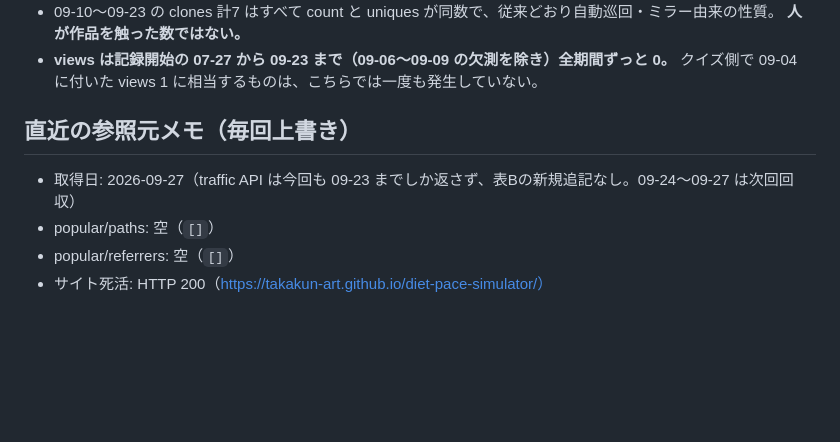
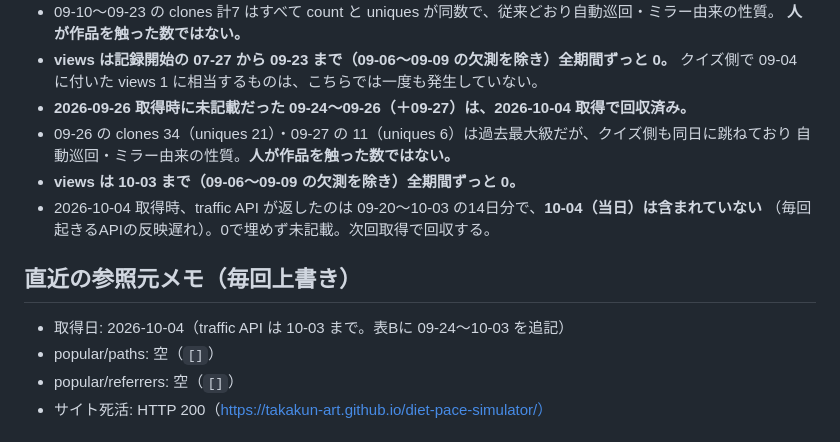
Before and after one commit to takakun-art/diet-pace-simulator, a Markdown page: TRAFFIC-LOG.md, the part around one of its changes. Rendered like a GitHub page; blank space fills up the shorter version.

```diff
--- a/TRAFFIC-LOG.md
+++ b/TRAFFIC-LOG.md
@@ -161,10 +172,16 @@
   **人が作品を触った数ではない。**
 - **views は記録開始の 07-27 から 09-23 まで（09-06〜09-09 の欠測を除き）全期間ずっと 0。**
   クイズ側で 09-04 に付いた views 1 に相当するものは、こちらでは一度も発生していない。
+- **2026-09-26 取得時に未記載だった 09-24〜09-26（＋09-27）は、2026-10-04 取得で回収済み。**
+- 09-26 の clones 34（uniques 21）・09-27 の 11（uniques 6）は過去最大級だが、クイズ側も同日に跳ねており
+  自動巡回・ミラー由来の性質。**人が作品を触った数ではない。**
+- **views は 10-03 まで（09-06〜09-09 の欠測を除き）全期間ずっと 0。**
+- 2026-10-04 取得時、traffic API が返したのは 09-20〜10-03 の14日分で、**10-04（当日）は含まれていない**
+  （毎回起きるAPIの反映遅れ）。0で埋めず未記載。次回取得で回収する。
 
 ## 直近の参照元メモ（毎回上書き）
 
-- 取得日: 2026-09-27（traffic API は今回も 09-23 までしか返さず、表Bの新規追記なし。09-24〜09-27 は次回回収）
+- 取得日: 2026-10-04（traffic API は 10-03 まで。表Bに 09-24〜10-03 を追記）
 - popular/paths: 空（`[]`）
 - popular/referrers: 空（`[]`）
 - サイト死活: HTTP 200（https://takakun-art.github.io/diet-pace-simulator/）
```
Also changed, not shown: other parts of TRAFFIC-LOG.md (+11 -0 lines).
